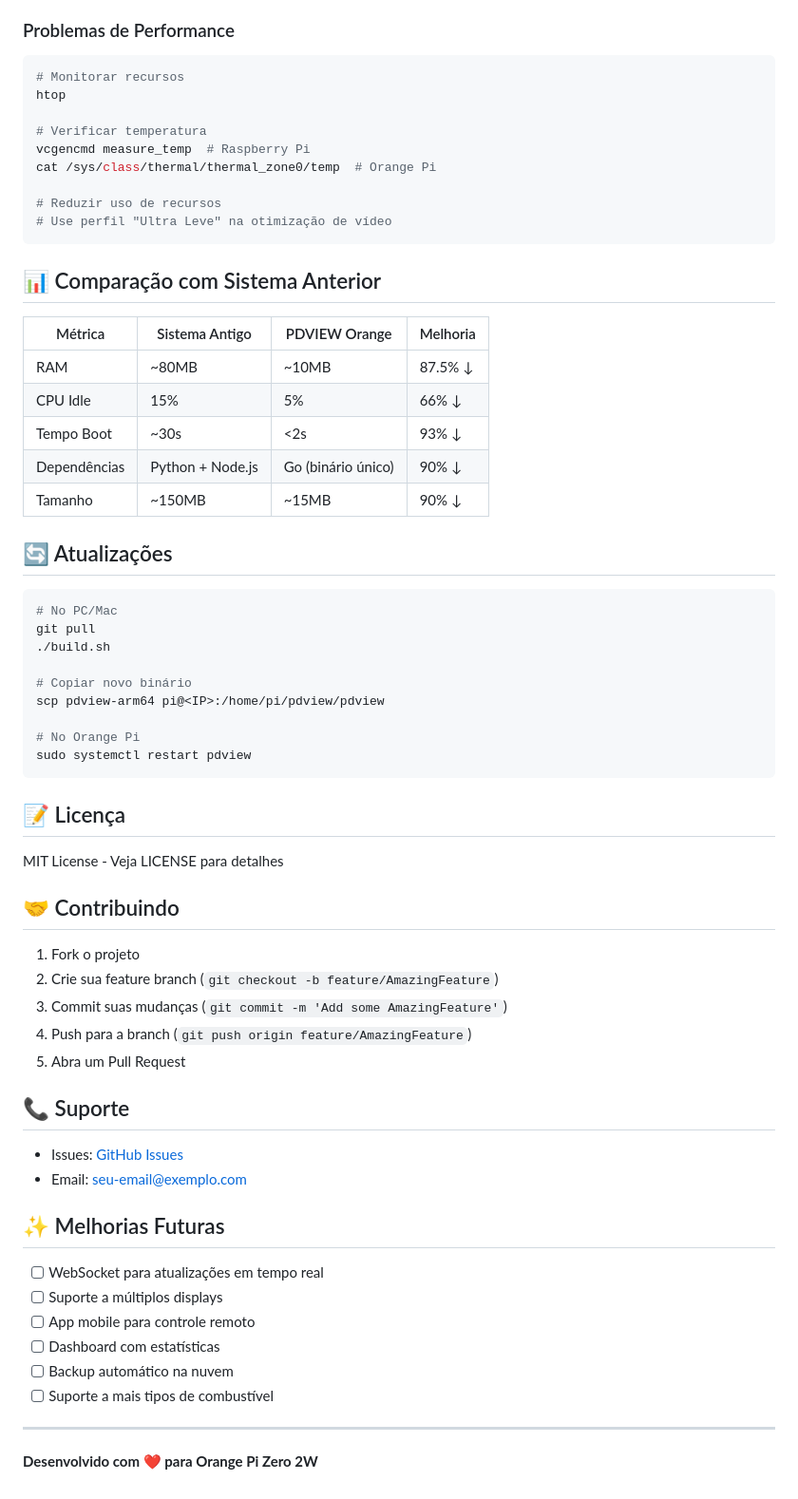
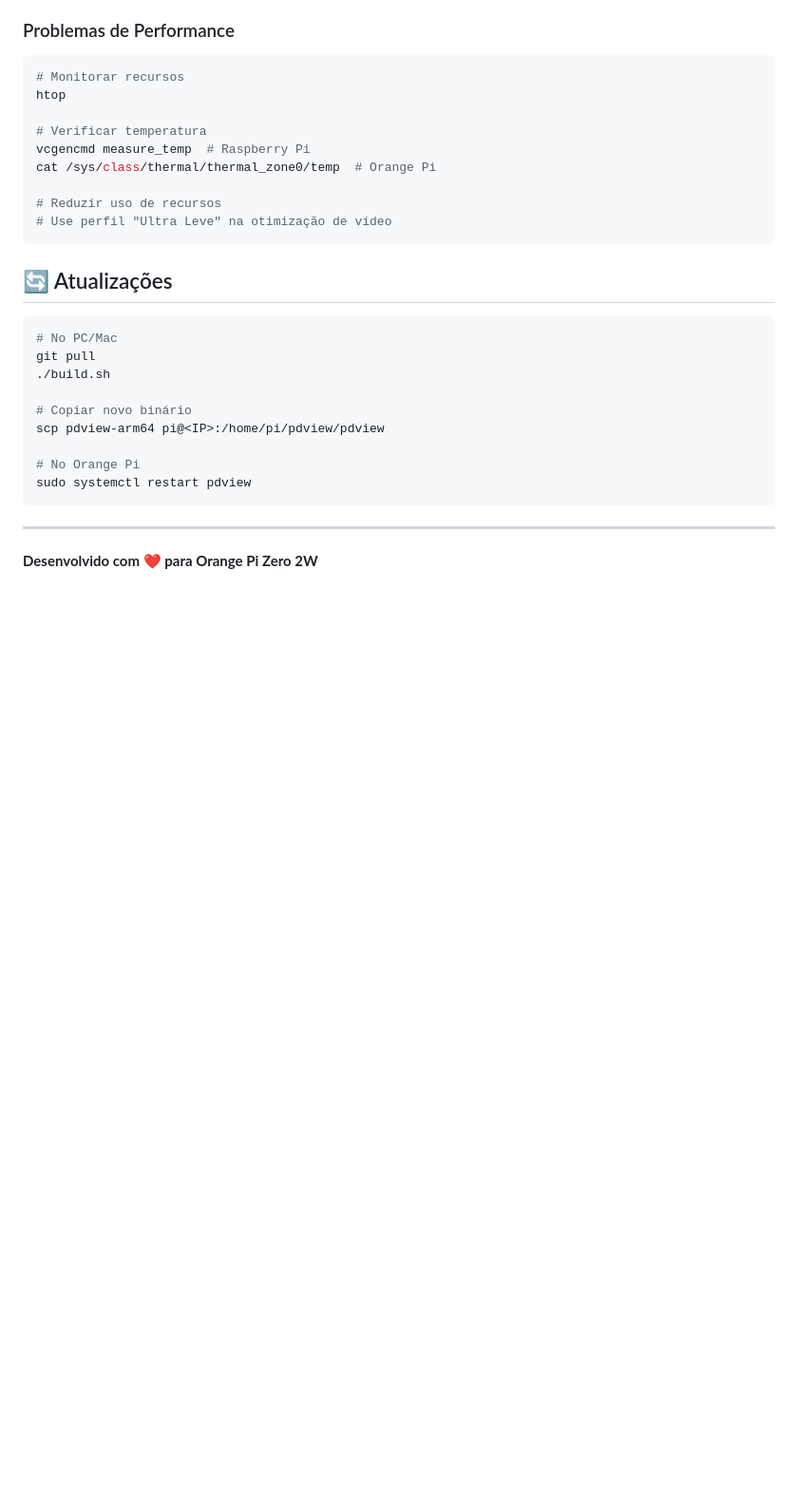
Before and after one commit to BrunoNascimentoBarbosa/PDVIEW-PRICE-V2, a Markdown page: README.md, the part around one of its changes. Shown at 95% size. Rendered like a GitHub page; blank space fills up the shorter version.

Commit message:
atualizando readme.md

````diff
--- a/README.md
+++ b/README.md
@@ -211,15 +193,6 @@ cat /sys/class/thermal/thermal_zone0/temp  # Orange Pi
 # Use perfil "Ultra Leve" na otimização de vídeo
 ```
 
-## 📊 Comparação com Sistema Anterior
-
-| Métrica | Sistema Antigo | PDVIEW Orange | Melhoria |
-|---------|---------------|---------------|----------|
-| RAM | ~80MB | ~10MB | 87.5% ↓ |
-| CPU Idle | 15% | 5% | 66% ↓ |
-| Tempo Boot | ~30s | <2s | 93% ↓ |
-| Dependências | Python + Node.js | Go (binário único) | 90% ↓ |
-| Tamanho | ~150MB | ~15MB | 90% ↓ |
 
 ## 🔄 Atualizações
 
@@ -235,32 +208,6 @@ scp pdview-arm64 pi@<IP>:/home/pi/pdview/pdview
 sudo systemctl restart pdview
 ```
 
-## 📝 Licença
-
-MIT License - Veja LICENSE para detalhes
-
-## 🤝 Contribuindo
-
-1. Fork o projeto
-2. Crie sua feature branch (`git checkout -b feature/AmazingFeature`)
-3. Commit suas mudanças (`git commit -m 'Add some AmazingFeature'`)
-4. Push para a branch (`git push origin feature/AmazingFeature`)
-5. Abra um Pull Request
-
-## 📞 Suporte
-
-- Issues: [GitHub Issues](https://github.com/seu-usuario/pdview-orange/issues)
-- Email: seu-email@exemplo.com
-
-## ✨ Melhorias Futuras
-
-- [ ] WebSocket para atualizações em tempo real
-- [ ] Suporte a múltiplos displays
-- [ ] App mobile para controle remoto
-- [ ] Dashboard com estatísticas
-- [ ] Backup automático na nuvem
-- [ ] Suporte a mais tipos de combustível
-
 ---
 
 **Desenvolvido com ❤️ para Orange Pi Zero 2W**
````
Also changed, not shown: other parts of README.md (+0 -18 lines), INSTALACAO.md (deleted, +0 -132 lines).
